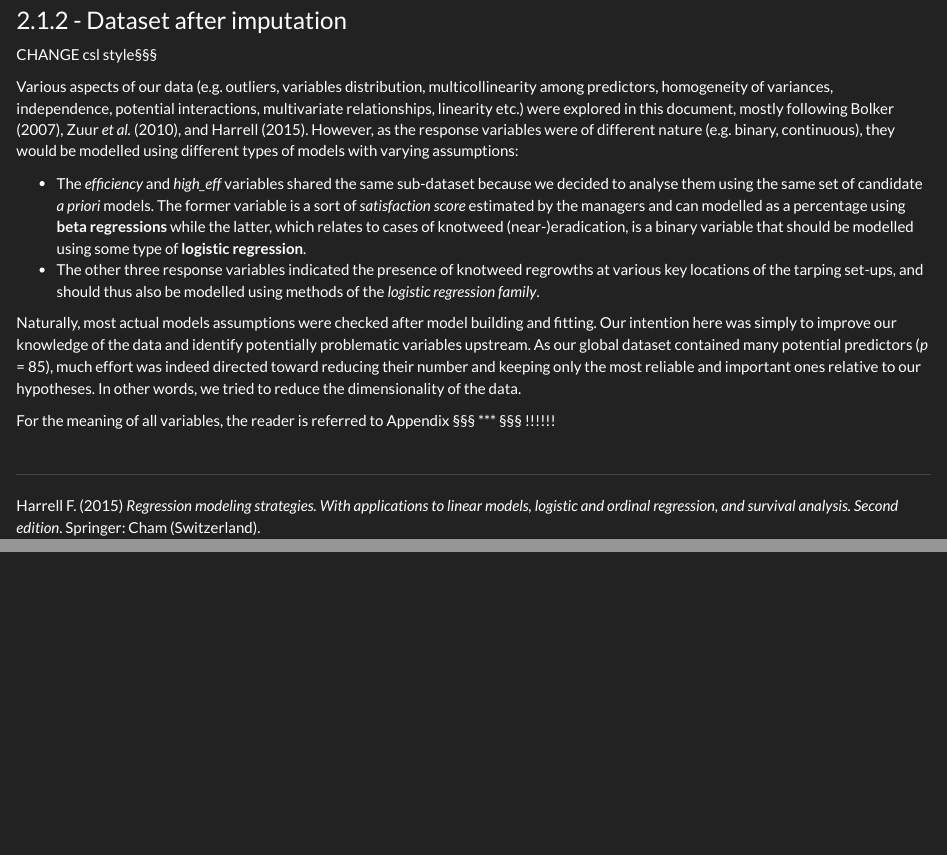
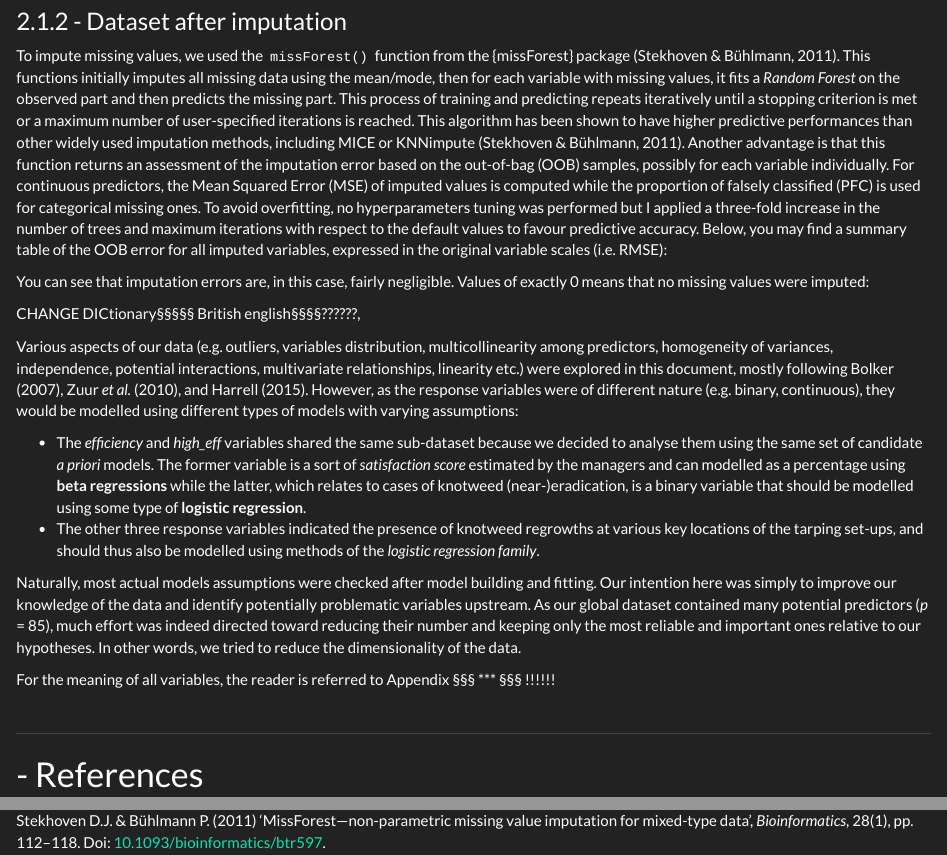
Before and after one commit to mrelnoob/ppl.tits, an R Markdown document (output/texts/ppl.tits.exploration_report.Rmd): the page in a window 1100 px wide, from 1840 px down before the commit and from 1860 px down after it, so that both start at the same text, and a second part further down, joined at a grey line. Rendered offline with R 4.5, knitr and Pandoc, with nearby package versions; some code elsewhere in the file could not run offline.

Commit message:
:hammer: Ongoing programming!

```diff
--- a/output/texts/ppl.tits.exploration_report.Rmd
+++ b/output/texts/ppl.tits.exploration_report.Rmd
@@ -63,8 +63,15 @@
 
 ### - Dataset after imputation
 
-CHANGE csl style§§§
+To impute missing values, we used the `missForest()` function from the {missForest} package [@stekhoven2011]. This functions initially imputes all missing data using the mean/mode, then for each variable with missing values, it fits a *Random Forest* on the observed part and then predicts the missing part. This process of training and predicting repeats iteratively until a stopping criterion is met or a maximum number of user-specified iterations is reached. This algorithm has been shown to have higher predictive performances than other widely used imputation methods, including MICE or KNNimpute [@stekhoven2011].
+Another advantage is that this function returns an assessment of the imputation error based on the out-of-bag (OOB) samples, possibly for each variable individually. For continuous predictors, the Mean Squared Error (MSE) of imputed values is computed while the proportion of falsely classified (PFC) is used for categorical missing ones.
+To avoid overfitting, no hyperparameters tuning was performed but I applied a three-fold increase in the number of trees and maximum iterations with respect to the default values to favour predictive accuracy. Below, you may find a summary table of the OOB error for all imputed variables, expressed in the original variable scales (i.e. RMSE):
 
+
+
+You can see that imputation errors are, in this case, fairly negligible. Values of exactly 0 means that no missing values were imputed:
+
+CHANGE DICtionary§§§§§ British english§§§§??????,
 
 
 
@@ -80,3 +87,4 @@
 \
 
 ******
+# - References
```
Also changed, not shown: R/01_01_prepare_data.R (+6 -1 lines), output/texts/ppl.tits.exploration_report.html.
